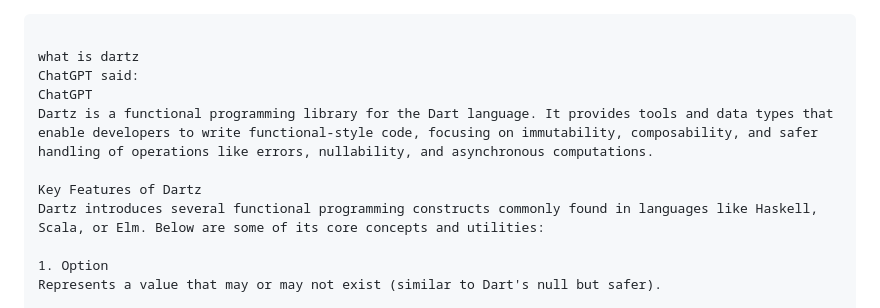
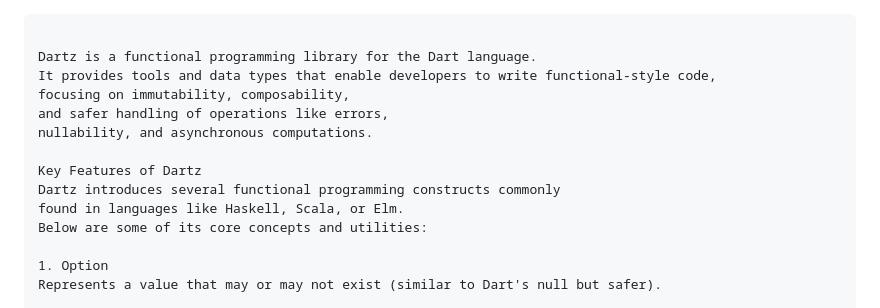
Before and after one commit to mo7amedaliEbaid/win_interview, a Markdown page: dartz.md, the part around the change. GitHub-like rendering.

````diff
--- a/dartz.md
+++ b/dartz.md
@@ -1,12 +1,15 @@
 ```agsl
 
-what is dartz
-ChatGPT said:
-ChatGPT
-Dartz is a functional programming library for the Dart language. It provides tools and data types that enable developers to write functional-style code, focusing on immutability, composability, and safer handling of operations like errors, nullability, and asynchronous computations.
+Dartz is a functional programming library for the Dart language.
+It provides tools and data types that enable developers to write functional-style code,
+focusing on immutability, composability,
+and safer handling of operations like errors,
+nullability, and asynchronous computations.
 
 Key Features of Dartz
-Dartz introduces several functional programming constructs commonly found in languages like Haskell, Scala, or Elm. Below are some of its core concepts and utilities:
+Dartz introduces several functional programming constructs commonly
+found in languages like Haskell, Scala, or Elm.
+Below are some of its core concepts and utilities:
 
 1. Option
 Represents a value that may or may not exist (similar to Dart's null but safer).
````
